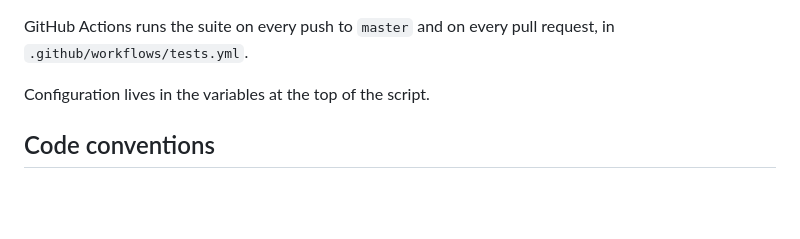
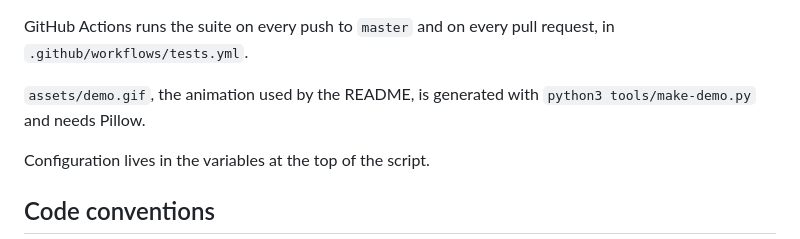
Before and after one commit to alaunay/euromillions, a Markdown page: AGENTS.md, the part around the change. Drawn GitHub-style; blank space fills up the shorter version.

```diff
--- a/AGENTS.md
+++ b/AGENTS.md
@@ -32,6 +32,9 @@ file makes a draw reproducible, which the tests use. The default is
 
 GitHub Actions runs the suite on every push to `master` and on every
 pull request, in `.github/workflows/tests.yml`.
+
+`assets/demo.gif`, the animation used by the README, is generated with
+`python3 tools/make-demo.py` and needs Pillow.
 
 Configuration lives in the variables at the top of the script.
 
```
Also changed, not shown: README.md (+10 -4 lines), assets/demo.gif (added), 3 other files.
